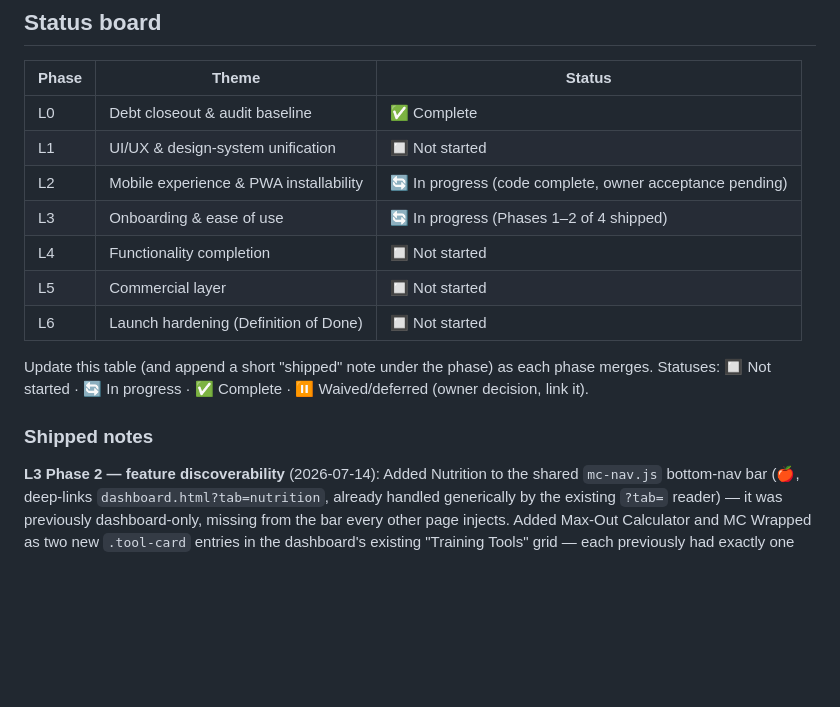
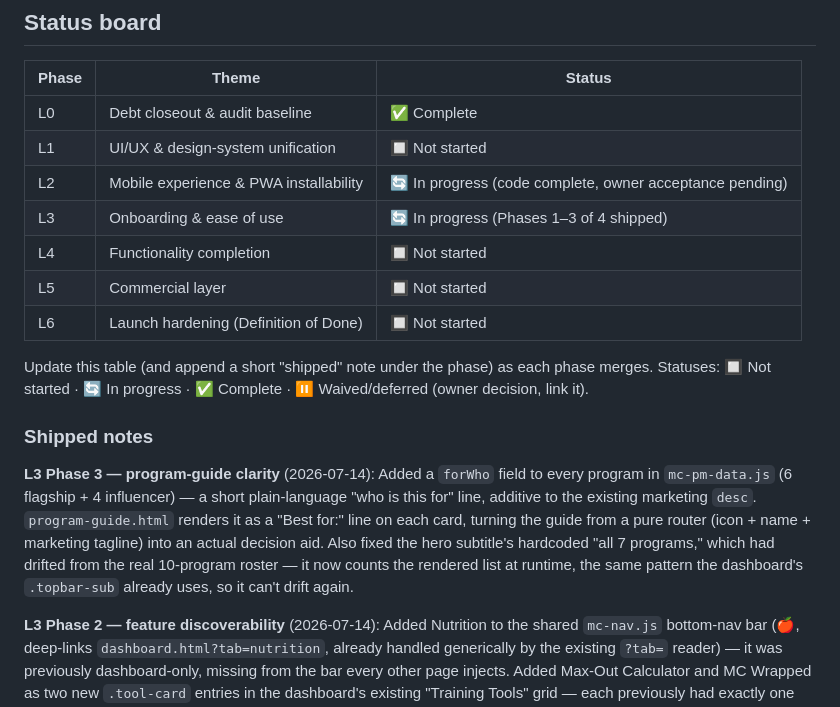
Before and after one commit to mcross2298/4-Weeks-to-Open-, a Markdown page: launch-roadmap.md, the part around the change. GitHub-like rendering; blank space fills up the shorter version.

Commit message:
Record L3 Phase 3 shipped note in launch-roadmap.md

```diff
--- a/launch-roadmap.md
+++ b/launch-roadmap.md
@@ -323,7 +323,7 @@ in writing in this document. That is the definition of "finished product."**
 | L0 | Debt closeout & audit baseline | ✅ Complete |
 | L1 | UI/UX & design-system unification | 🔲 Not started |
 | L2 | Mobile experience & PWA installability | 🔄 In progress (code complete, owner acceptance pending) |
-| L3 | Onboarding & ease of use | 🔄 In progress (Phases 1–2 of 4 shipped) |
+| L3 | Onboarding & ease of use | 🔄 In progress (Phases 1–3 of 4 shipped) |
 | L4 | Functionality completion | 🔲 Not started |
 | L5 | Commercial layer | 🔲 Not started |
 | L6 | Launch hardening (Definition of Done) | 🔲 Not started |
@@ -333,6 +333,16 @@ each phase merges. Statuses: 🔲 Not started · 🔄 In progress · ✅ Complet
 ⏸ Waived/deferred (owner decision, link it).
 
 ### Shipped notes
+
+**L3 Phase 3 — program-guide clarity** (2026-07-14): Added a `forWho` field to
+every program in `mc-pm-data.js` (6 flagship + 4 influencer) — a short
+plain-language "who is this for" line, additive to the existing marketing
+`desc`. `program-guide.html` renders it as a "Best for:" line on each card,
+turning the guide from a pure router (icon + name + marketing tagline) into
+an actual decision aid. Also fixed the hero subtitle's hardcoded "all 7
+programs," which had drifted from the real 10-program roster — it now counts
+the rendered list at runtime, the same pattern the dashboard's `.topbar-sub`
+already uses, so it can't drift again.
 
 **L3 Phase 2 — feature discoverability** (2026-07-14): Added Nutrition to the
 shared `mc-nav.js` bottom-nav bar (🍎, deep-links `dashboard.html?tab=nutrition`,
```
